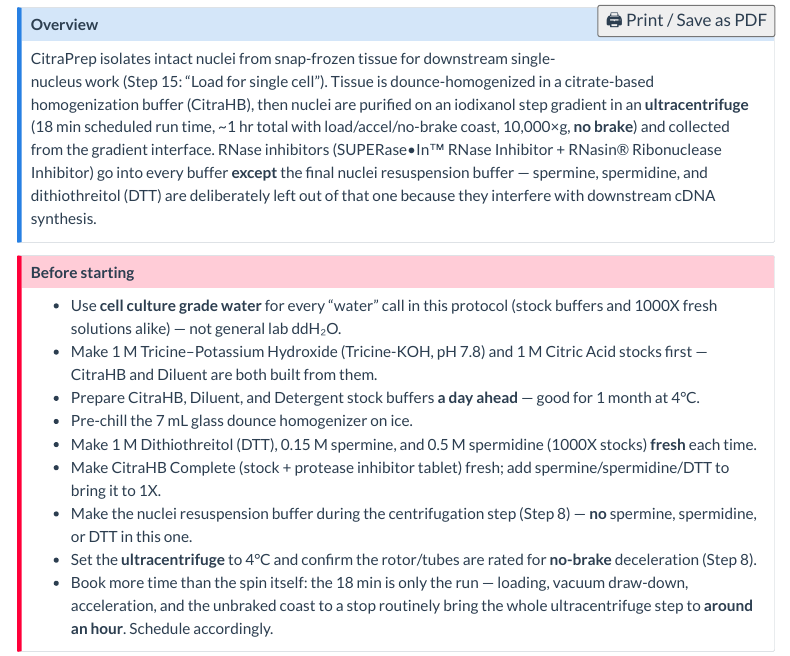
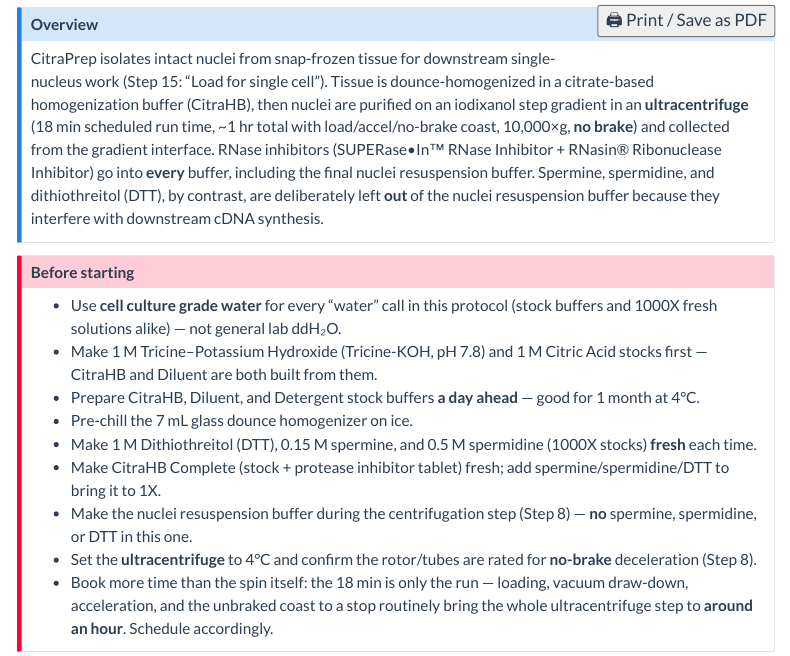
Before and after one commit to jpflores-13/lab_notebook, a Quarto document (protocols/citraprep-protocol.qmd): the page in a window 1100 px wide, from 170 px down. Rendered offline with R 4.5, knitr and Pandoc in place of Quarto, with nearby package versions; menus at the side of the page are left out.

Commit message:
Fix CitraPrep overview: RNase inhibitors go into every buffer, not all but the resuspension buffer — only spermine/spermidine/DTT are excluded from it

```diff
--- a/protocols/citraprep-protocol.qmd
+++ b/protocols/citraprep-protocol.qmd
@@ -8,7 +8,7 @@ date: today
 
 ::: {.callout-note}
 ## Overview
-CitraPrep isolates intact nuclei from snap-frozen tissue for downstream single-nucleus work (Step 15: "Load for single cell"). Tissue is dounce-homogenized in a citrate-based homogenization buffer (CitraHB), then nuclei are purified on an iodixanol step gradient in an **ultracentrifuge** (18 min scheduled run time, ~1 hr total with load/accel/no-brake coast, 10,000×g, **no brake**) and collected from the gradient interface. RNase inhibitors (SUPERase•In™ RNase Inhibitor + RNasin® Ribonuclease Inhibitor) go into every buffer **except** the final nuclei resuspension buffer — spermine, spermidine, and dithiothreitol (DTT) are deliberately left out of that one because they interfere with downstream cDNA synthesis.
+CitraPrep isolates intact nuclei from snap-frozen tissue for downstream single-nucleus work (Step 15: "Load for single cell"). Tissue is dounce-homogenized in a citrate-based homogenization buffer (CitraHB), then nuclei are purified on an iodixanol step gradient in an **ultracentrifuge** (18 min scheduled run time, ~1 hr total with load/accel/no-brake coast, 10,000×g, **no brake**) and collected from the gradient interface. RNase inhibitors (SUPERase•In™ RNase Inhibitor + RNasin® Ribonuclease Inhibitor) go into **every** buffer, including the final nuclei resuspension buffer. Spermine, spermidine, and dithiothreitol (DTT), by contrast, are deliberately left **out** of the nuclei resuspension buffer because they interfere with downstream cDNA synthesis.
 
 <!-- TODO: confirm original source/citation for this protocol with JP — none given in the source document -->
 :::
```
Also changed, not shown: 1 other file.
